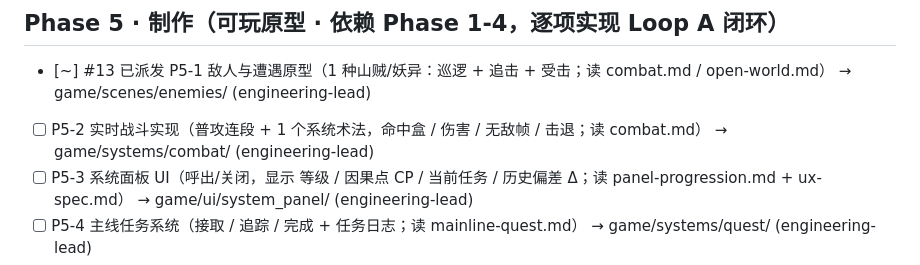
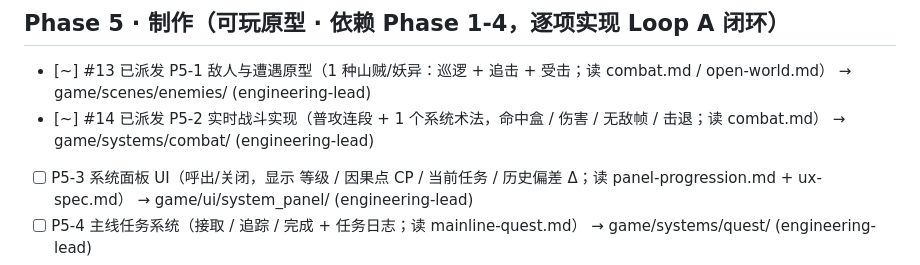
Before and after one commit to pickmemory/godot-games, a Markdown page: docs/roadmap.md, the part around the change. Drawn GitHub-style.

Commit message:
chore(roadmap): 主理人派单 (run 31760889677 第1次)

```diff
--- a/docs/roadmap.md
+++ b/docs/roadmap.md
@@ -36,7 +36,7 @@
 
 ## Phase 5 · 制作（可玩原型 · 依赖 Phase 1-4，逐项实现 Loop A 闭环）
 - [~] #13 已派发 P5-1 敌人与遭遇原型（1 种山贼/妖异：巡逻 + 追击 + 受击；读 combat.md / open-world.md） → game/scenes/enemies/ (engineering-lead)
-- [ ] P5-2 实时战斗实现（普攻连段 + 1 个系统术法，命中盒 / 伤害 / 无敌帧 / 击退；读 combat.md） → game/systems/combat/ (engineering-lead)
+- [~] #14 已派发 P5-2 实时战斗实现（普攻连段 + 1 个系统术法，命中盒 / 伤害 / 无敌帧 / 击退；读 combat.md） → game/systems/combat/ (engineering-lead)
 - [ ] P5-3 系统面板 UI（呼出/关闭，显示 等级 / 因果点 CP / 当前任务 / 历史偏差 Δ；读 panel-progression.md + ux-spec.md） → game/ui/system_panel/ (engineering-lead)
 - [ ] P5-4 主线任务系统（接取 / 追踪 / 完成 + 任务日志；读 mainline-quest.md） → game/systems/quest/ (engineering-lead)
 - [ ] P5-5 改写/因果引擎（关键变量 + 历史偏差 Δ 计算 + 因果点 CP 发放 + 历史线分支判定；读 rewrite-causality.md） → game/systems/rewrite/ (engineering-lead)
```
